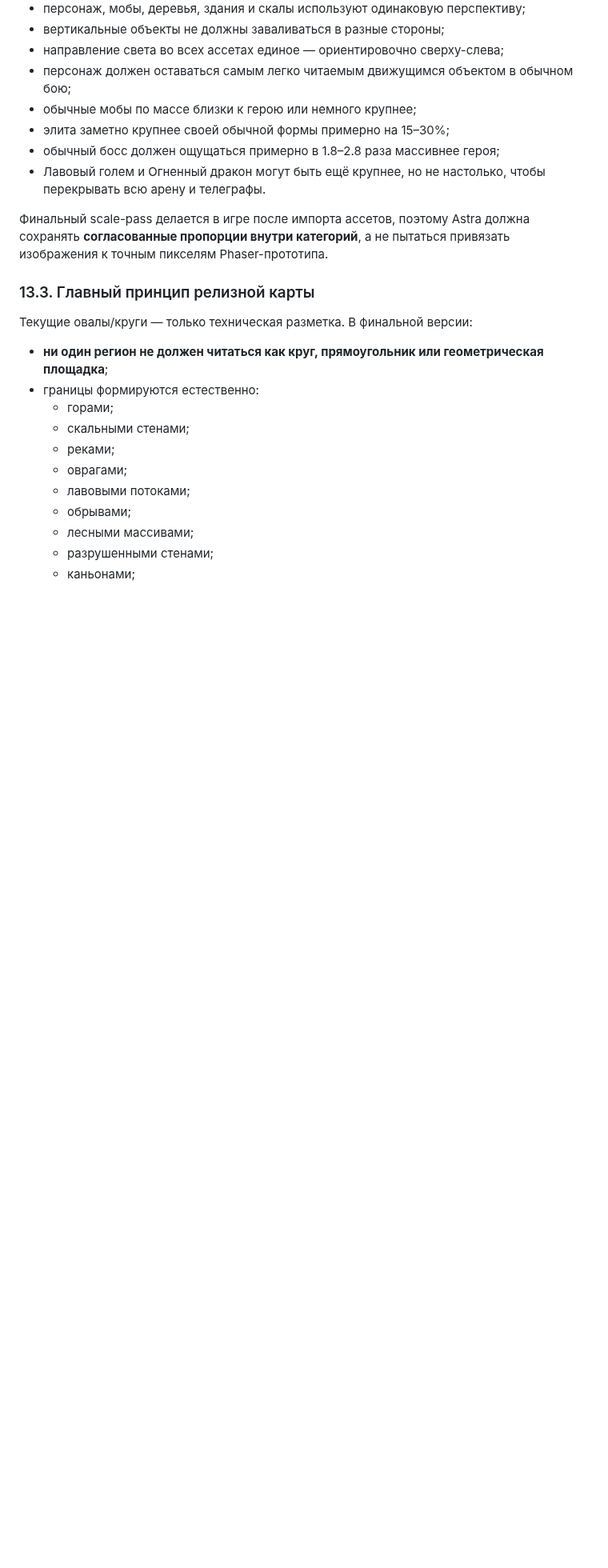
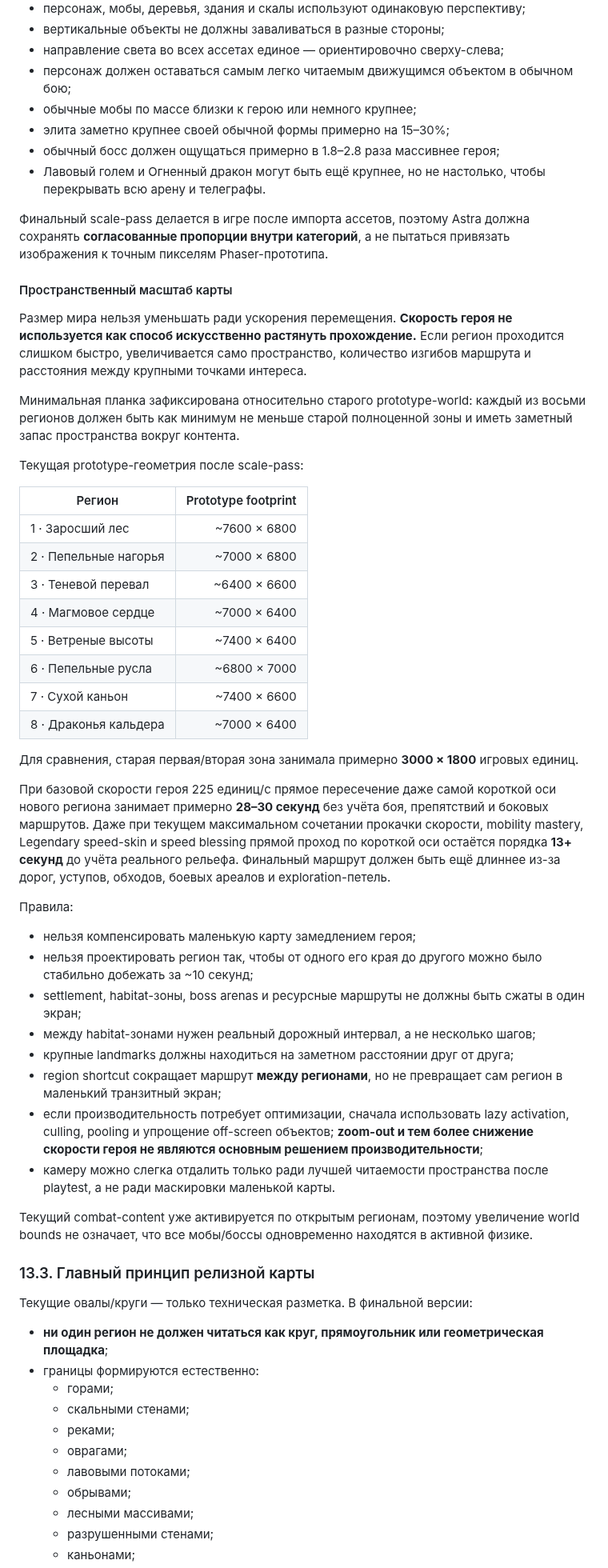
Before and after one commit to dkkniazev/ruinstead, a Markdown page: README.md, the part around one of its changes. Shown at 80% size. Rendered like a GitHub page; blank space fills up the shorter version.

Commit message:
docs: lock large-region traversal scale for release world

```diff
--- a/README.md
+++ b/README.md
@@ -1725,6 +1725,42 @@ Milestone-награды поверх обычных 5 gems и mastery point:
 - Лавовый голем и Огненный дракон могут быть ещё крупнее, но не настолько, чтобы перекрывать всю арену и телеграфы.
 
 Финальный scale-pass делается в игре после импорта ассетов, поэтому Astra должна сохранять **согласованные пропорции внутри категорий**, а не пытаться привязать изображения к точным пикселям Phaser-прототипа.
+
+#### Пространственный масштаб карты
+
+Размер мира нельзя уменьшать ради ускорения перемещения. **Скорость героя не используется как способ искусственно растянуть прохождение.** Если регион проходится слишком быстро, увеличивается само пространство, количество изгибов маршрута и расстояния между крупными точками интереса.
+
+Минимальная планка зафиксирована относительно старого prototype-world: каждый из восьми регионов должен быть как минимум не меньше старой полноценной зоны и иметь заметный запас пространства вокруг контента.
+
+Текущая prototype-геометрия после scale-pass:
+
+| Регион | Prototype footprint |
+| --- | ---: |
+| 1 · Заросший лес | ~7600 × 6800 |
+| 2 · Пепельные нагорья | ~7000 × 6800 |
+| 3 · Теневой перевал | ~6400 × 6600 |
+| 4 · Магмовое сердце | ~7000 × 6400 |
+| 5 · Ветреные высоты | ~7400 × 6400 |
+| 6 · Пепельные русла | ~6800 × 7000 |
+| 7 · Сухой каньон | ~7400 × 6600 |
+| 8 · Драконья кальдера | ~7000 × 6400 |
+
+Для сравнения, старая первая/вторая зона занимала примерно **3000 × 1800** игровых единиц.
+
+При базовой скорости героя 225 единиц/с прямое пересечение даже самой короткой оси нового региона занимает примерно **28–30 секунд** без учёта боя, препятствий и боковых маршрутов. Даже при текущем максимальном сочетании прокачки скорости, mobility mastery, Legendary speed-skin и speed blessing прямой проход по короткой оси остаётся порядка **13+ секунд** до учёта реального рельефа. Финальный маршрут должен быть ещё длиннее из-за дорог, уступов, обходов, боевых ареалов и exploration-петель.
+
+Правила:
+
+- нельзя компенсировать маленькую карту замедлением героя;
+- нельзя проектировать регион так, чтобы от одного его края до другого можно было стабильно добежать за ~10 секунд;
+- settlement, habitat-зоны, boss arenas и ресурсные маршруты не должны быть сжаты в один экран;
+- между habitat-зонами нужен реальный дорожный интервал, а не несколько шагов;
+- крупные landmarks должны находиться на заметном расстоянии друг от друга;
+- region shortcut сокращает маршрут **между регионами**, но не превращает сам регион в маленький транзитный экран;
+- если производительность потребует оптимизации, сначала использовать lazy activation, culling, pooling и упрощение off-screen объектов; **zoom-out и тем более снижение скорости героя не являются основным решением производительности**;
+- камеру можно слегка отдалить только ради лучшей читаемости пространства после playtest, а не ради маскировки маленькой карты.
+
+Текущий combat-content уже активируется по открытым регионам, поэтому увеличение world bounds не означает, что все мобы/боссы одновременно находятся в активной физике.
 
 ### 13.3. Главный принцип релизной карты
 
```
Also changed, not shown: other parts of README.md (+3 -3 lines).
